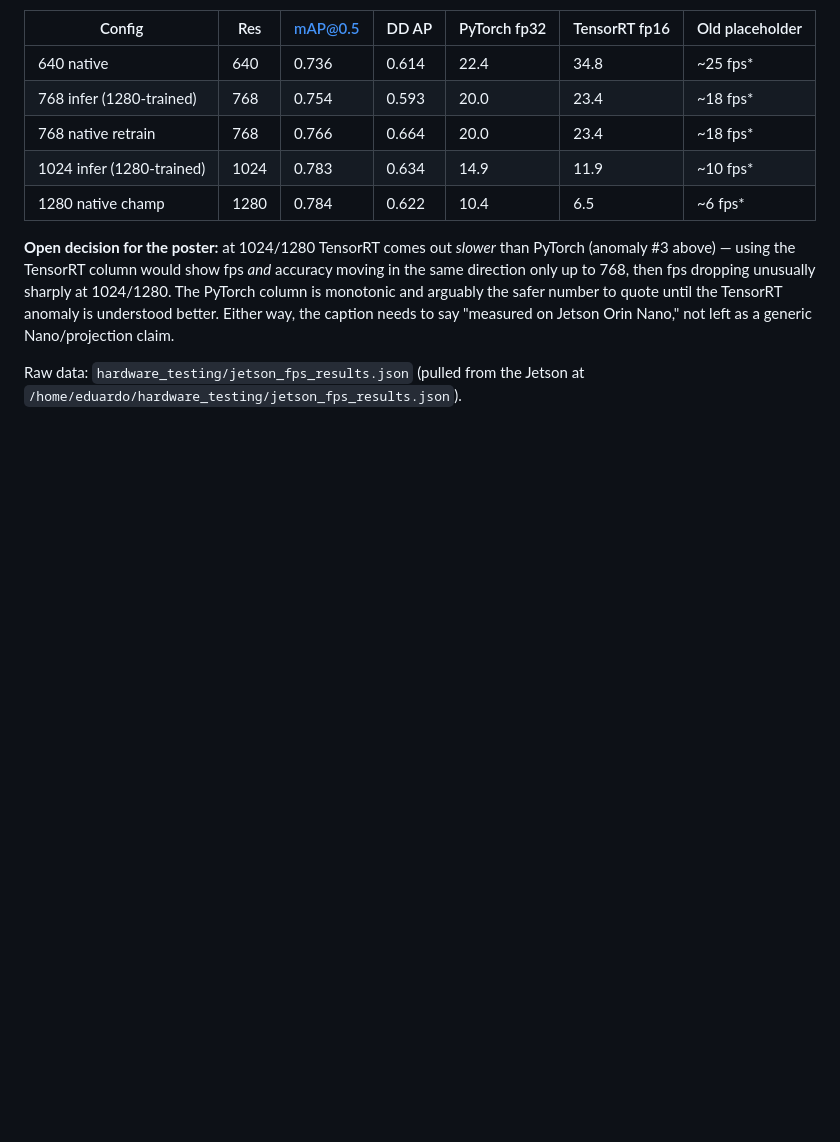
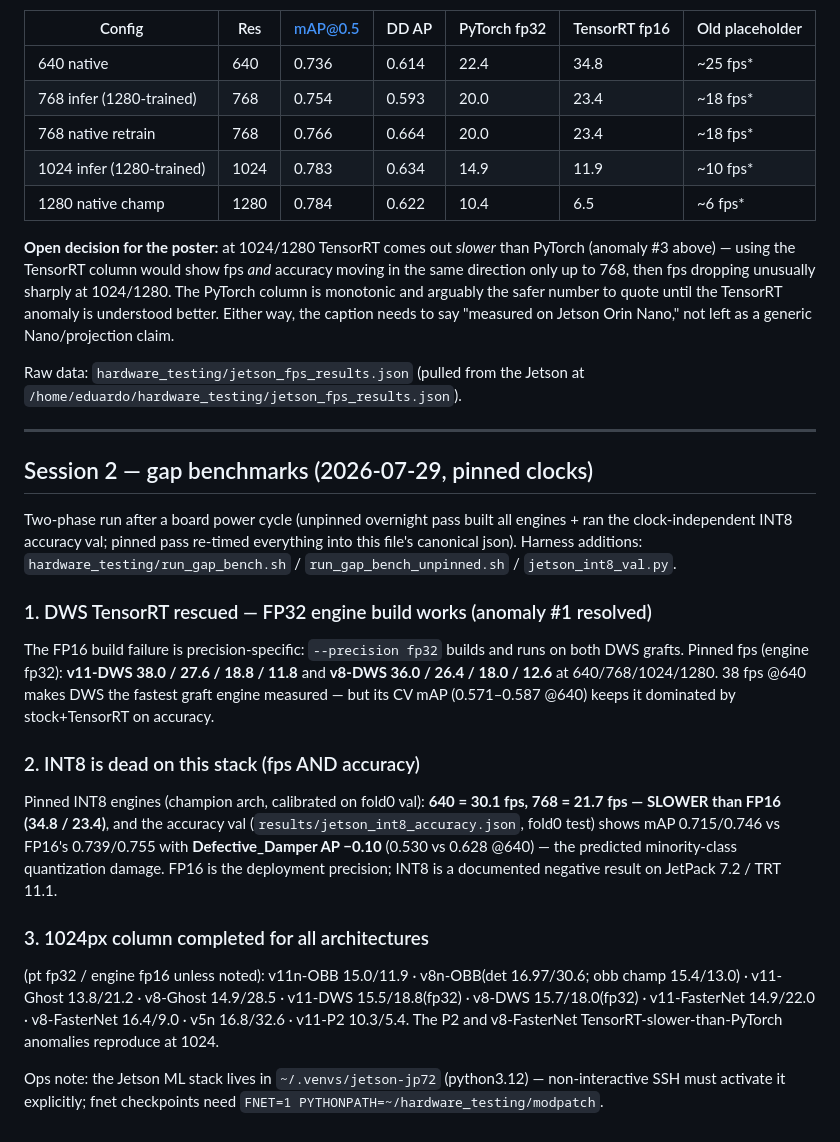
Before and after one commit to eduardoloz/atli-inspection, a Markdown page: results/jetson_orin_nano_fps_benchmark.md, the part around the change. Rendered like a GitHub page; blank space fills up the shorter version.

Commit message:
jetson benchmark writeup: session-2 section (missed path in prior commit)
Co-Authored-By: Claude Fable 5 <noreply@anthropic.com>

```diff
--- a/results/jetson_orin_nano_fps_benchmark.md
+++ b/results/jetson_orin_nano_fps_benchmark.md
@@ -118,3 +118,39 @@ not left as a generic Nano/projection claim.
 
 Raw data: `hardware_testing/jetson_fps_results.json` (pulled from the
 Jetson at `/home/eduardo/hardware_testing/jetson_fps_results.json`).
+
+---
+
+## Session 2 — gap benchmarks (2026-07-29, pinned clocks)
+
+Two-phase run after a board power cycle (unpinned overnight pass built all
+engines + ran the clock-independent INT8 accuracy val; pinned pass re-timed
+everything into this file's canonical json). Harness additions:
+`hardware_testing/run_gap_bench.sh` / `run_gap_bench_unpinned.sh` /
+`jetson_int8_val.py`.
+
+### 1. DWS TensorRT rescued — FP32 engine build works (anomaly #1 resolved)
+The FP16 build failure is precision-specific: `--precision fp32` builds and
+runs on both DWS grafts. Pinned fps (engine fp32): **v11-DWS 38.0 / 27.6 /
+18.8 / 11.8** and **v8-DWS 36.0 / 26.4 / 18.0 / 12.6** at 640/768/1024/1280.
+38 fps @640 makes DWS the fastest graft engine measured — but its CV mAP
+(0.571–0.587 @640) keeps it dominated by stock+TensorRT on accuracy.
+
+### 2. INT8 is dead on this stack (fps AND accuracy)
+Pinned INT8 engines (champion arch, calibrated on fold0 val): **640 = 30.1
+fps, 768 = 21.7 fps — SLOWER than FP16 (34.8 / 23.4)**, and the accuracy val
+(`results/jetson_int8_accuracy.json`, fold0 test) shows mAP 0.715/0.746 vs
+FP16's 0.739/0.755 with **Defective_Damper AP −0.10** (0.530 vs 0.628 @640)
+— the predicted minority-class quantization damage. FP16 is the deployment
+precision; INT8 is a documented negative result on JetPack 7.2 / TRT 11.1.
+
+### 3. 1024px column completed for all architectures
+(pt fp32 / engine fp16 unless noted): v11n-OBB 15.0/11.9 · v8n-OBB(det
+16.97/30.6; obb champ 15.4/13.0) · v11-Ghost 13.8/21.2 · v8-Ghost 14.9/28.5
+· v11-DWS 15.5/18.8(fp32) · v8-DWS 15.7/18.0(fp32) · v11-FasterNet 14.9/22.0
+· v8-FasterNet 16.4/9.0 · v5n 16.8/32.6 · v11-P2 10.3/5.4. The P2 and
+v8-FasterNet TensorRT-slower-than-PyTorch anomalies reproduce at 1024.
+
+Ops note: the Jetson ML stack lives in `~/.venvs/jetson-jp72` (python3.12)
+— non-interactive SSH must activate it explicitly; fnet checkpoints need
+`FNET=1 PYTHONPATH=~/hardware_testing/modpatch`.
```
